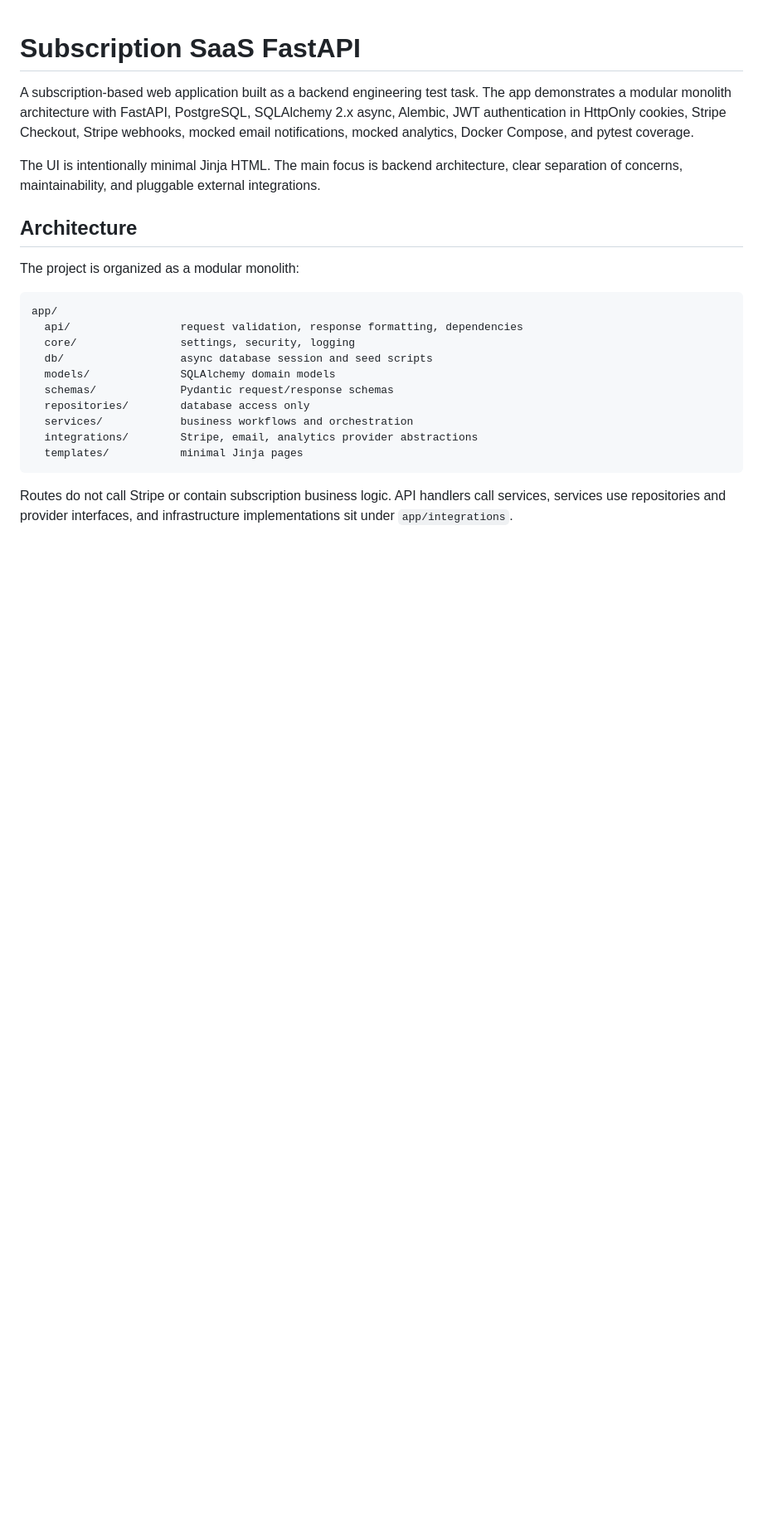
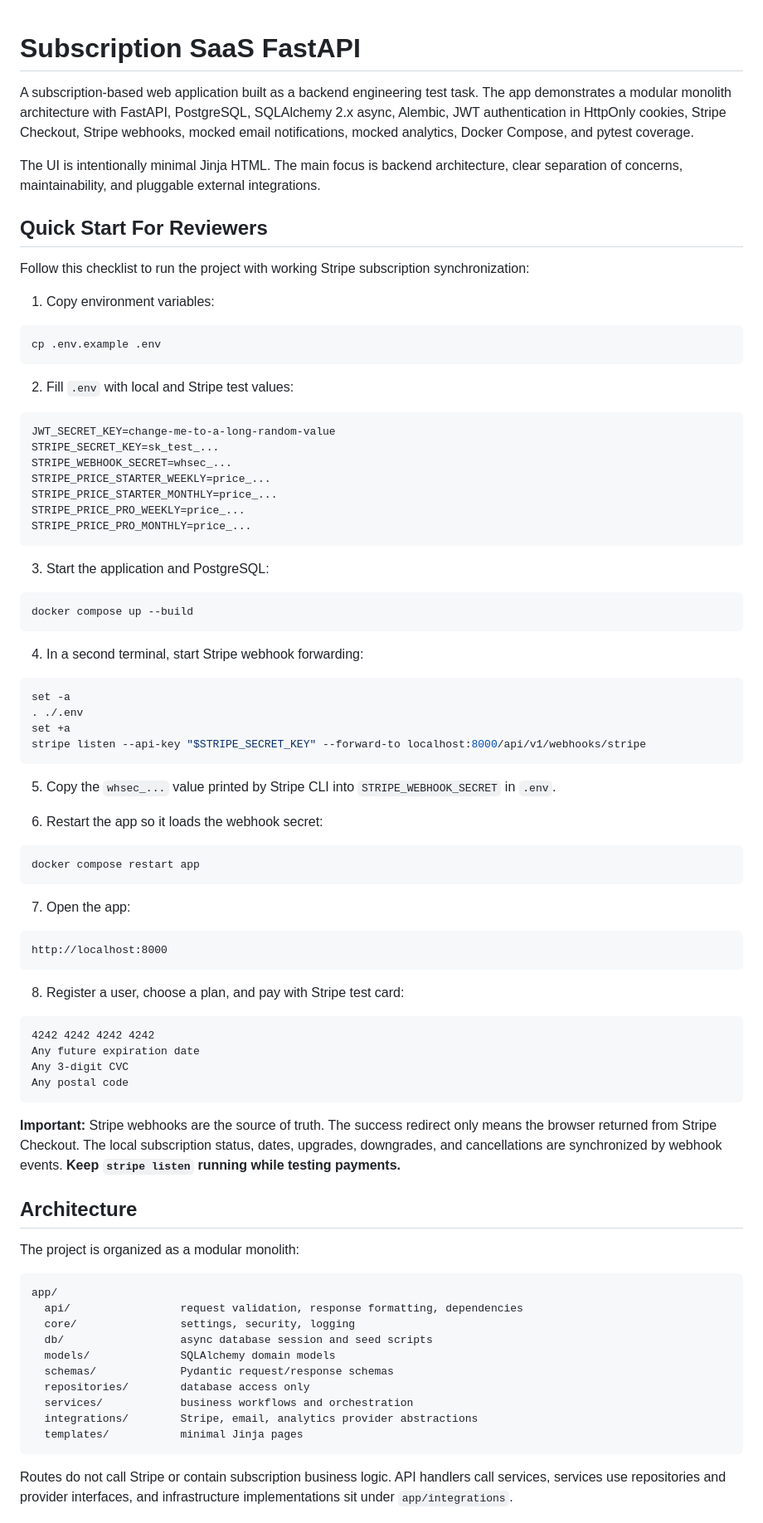
Before and after one commit to matthews0089/backend-test-task, a Markdown page: README.md, the part around one of its changes. Shown at 83% size. Drawn GitHub-style; blank space fills up the shorter version.

Commit message:
Document local Stripe webhook setup

````diff
--- a/README.md
+++ b/README.md
@@ -3,6 +3,68 @@
 A subscription-based web application built as a backend engineering test task. The app demonstrates a modular monolith architecture with FastAPI, PostgreSQL, SQLAlchemy 2.x async, Alembic, JWT authentication in HttpOnly cookies, Stripe Checkout, Stripe webhooks, mocked email notifications, mocked analytics, Docker Compose, and pytest coverage.
 
 The UI is intentionally minimal Jinja HTML. The main focus is backend architecture, clear separation of concerns, maintainability, and pluggable external integrations.
+
+## Quick Start For Reviewers
+
+Follow this checklist to run the project with working Stripe subscription synchronization:
+
+1. Copy environment variables:
+
+```bash
+cp .env.example .env
+```
+
+2. Fill `.env` with local and Stripe test values:
+
+```text
+JWT_SECRET_KEY=change-me-to-a-long-random-value
+STRIPE_SECRET_KEY=sk_test_...
+STRIPE_WEBHOOK_SECRET=whsec_...
+STRIPE_PRICE_STARTER_WEEKLY=price_...
+STRIPE_PRICE_STARTER_MONTHLY=price_...
+STRIPE_PRICE_PRO_WEEKLY=price_...
+STRIPE_PRICE_PRO_MONTHLY=price_...
+```
+
+3. Start the application and PostgreSQL:
+
+```bash
+docker compose up --build
+```
+
+4. In a second terminal, start Stripe webhook forwarding:
+
+```bash
+set -a
+. ./.env
+set +a
+stripe listen --api-key "$STRIPE_SECRET_KEY" --forward-to localhost:8000/api/v1/webhooks/stripe
+```
+
+5. Copy the `whsec_...` value printed by Stripe CLI into `STRIPE_WEBHOOK_SECRET` in `.env`.
+
+6. Restart the app so it loads the webhook secret:
+
+```bash
+docker compose restart app
+```
+
+7. Open the app:
+
+```text
+http://localhost:8000
+```
+
+8. Register a user, choose a plan, and pay with Stripe test card:
+
+```text
+4242 4242 4242 4242
+Any future expiration date
+Any 3-digit CVC
+Any postal code
+```
+
+**Important:** Stripe webhooks are the source of truth. The success redirect only means the browser returned from Stripe Checkout. The local subscription status, dates, upgrades, downgrades, and cancellations are synchronized by webhook events. **Keep `stripe listen` running while testing payments.**
 
 ## Architecture
 
````
Also changed, not shown: other parts of README.md (+13 -2 lines).
